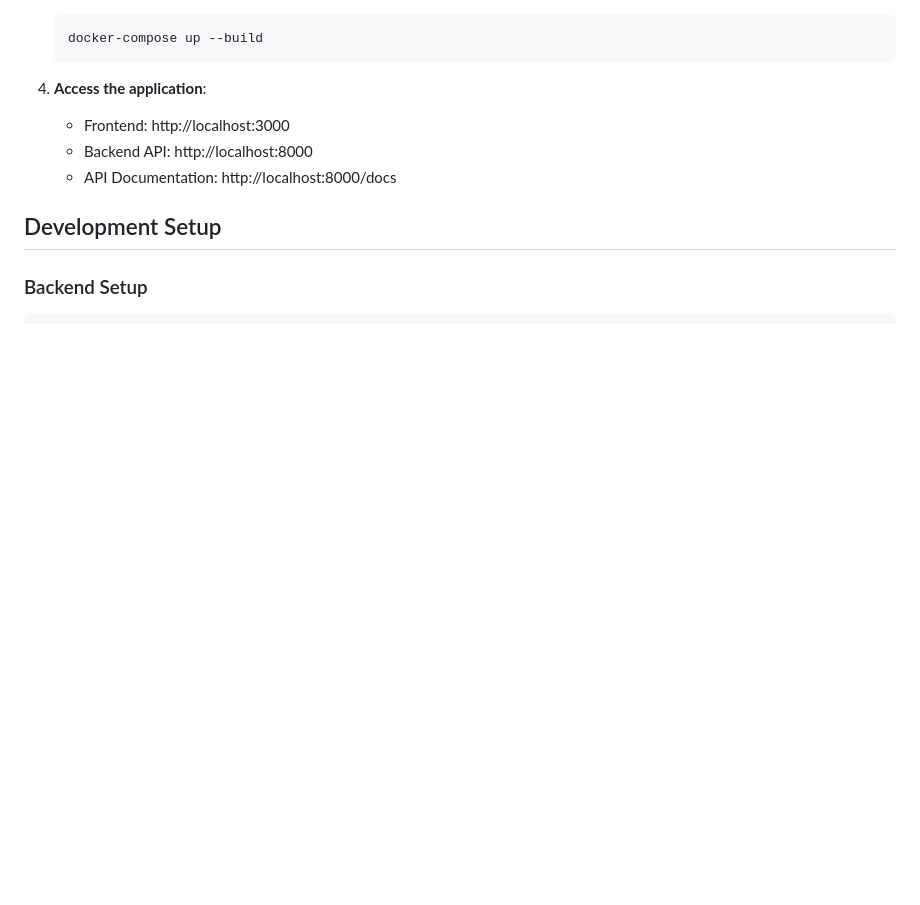
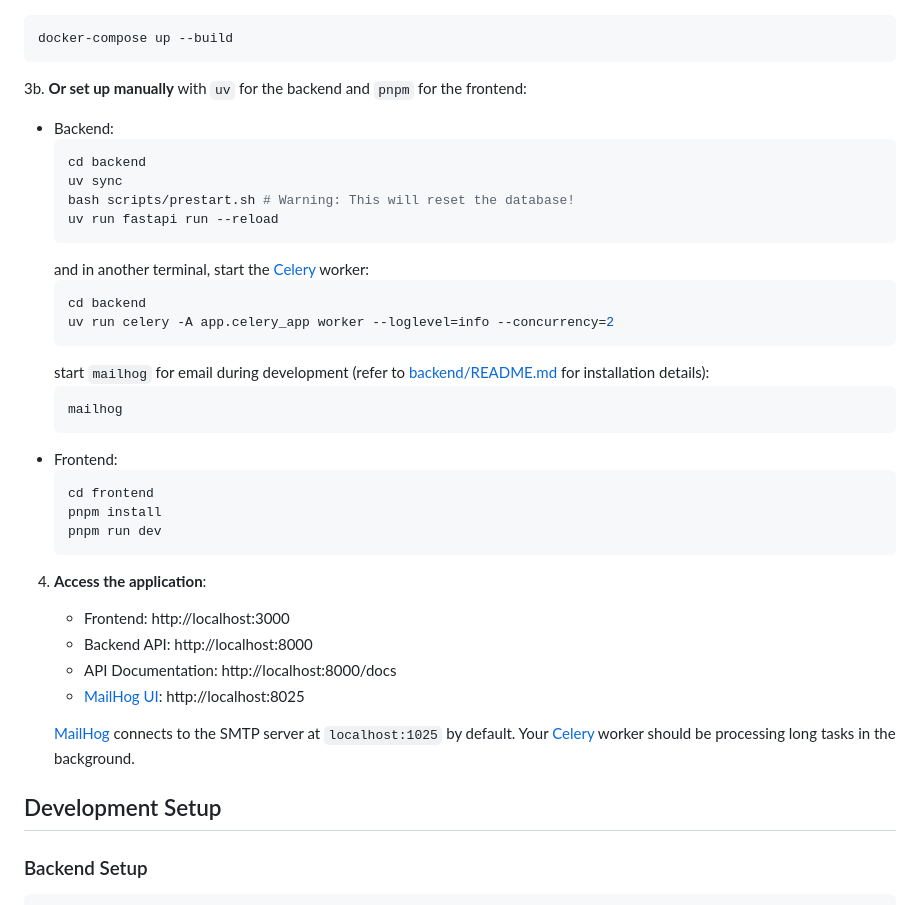
Before and after one commit to benatouba/maress, a Markdown page: README.md, the part around one of its changes. Rendered like a GitHub page; blank space fills up the shorter version.

````diff
--- a/README.md
+++ b/README.md
@@ -77,11 +79,38 @@ A modern web application for mapping research papers geographically using Vue.js
    ```bash
    docker-compose up --build
    ```
+3b. **Or set up manually** with `uv` for the backend and `pnpm` for the frontend:
+   - Backend:
+     ```bash
+     cd backend
+     uv sync
+     bash scripts/prestart.sh # Warning: This will reset the database!
+     uv run fastapi run --reload
+     ```
+     and in another terminal, start the [Celery](https://github.com/celery/celery) worker:
+     ```bash
+     cd backend
+     uv run celery -A app.celery_app worker --loglevel=info --concurrency=2
+     ```
+     start `mailhog` for email during development (refer to [backend/README.md](backend/README.md) for installation details):
+     ```bash
+     mailhog
+     ```
+   - Frontend:
+     ```bash
+     cd frontend
+     pnpm install
+     pnpm run dev
+     ```
 
 4. **Access the application**:
    - Frontend: http://localhost:3000
    - Backend API: http://localhost:8000
    - API Documentation: http://localhost:8000/docs
+   - [MailHog UI](http://localhost:8025): http://localhost:8025
+
+   [MailHog](https://github.com/mailhog/MailHog) connects to the SMTP server at `localhost:1025` by default.
+   Your [Celery](https://github.com/celery/celery) worker should be processing long tasks in the background.
 
 ## Development Setup
 
````
Also changed, not shown: other parts of README.md (+21 -19 lines).
